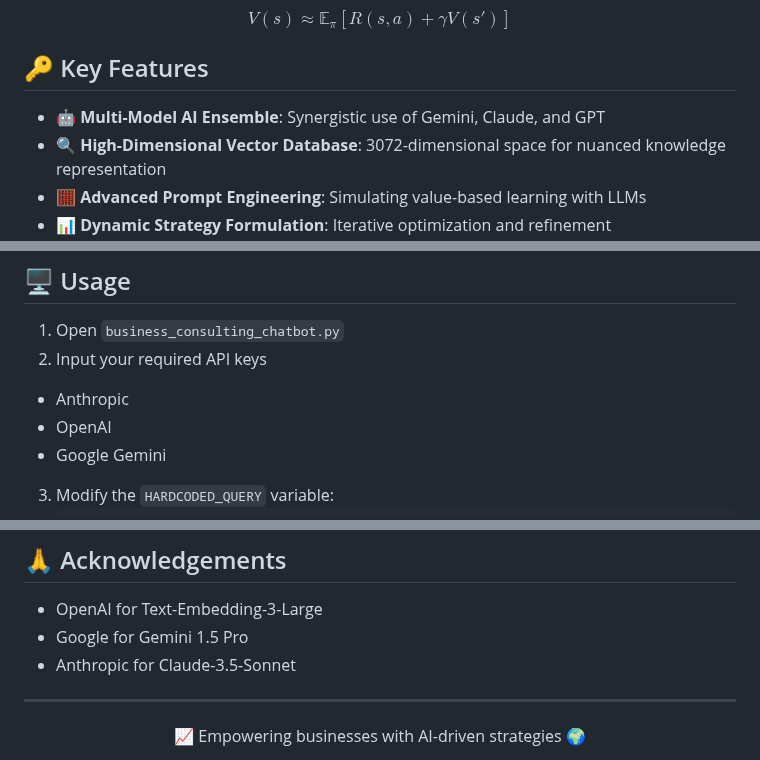
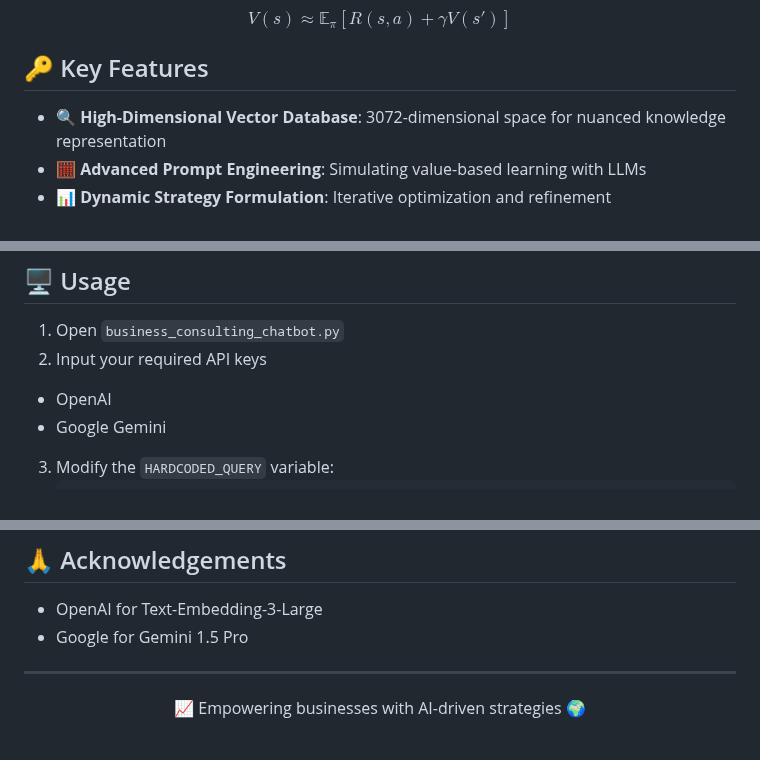
Before and after one commit to PixelPoser/CEO-Pro, a Markdown page: README.md, 3 parts joined by grey strips. Rendered like a GitHub page.

```diff
--- a/README.md
+++ b/README.md
@@ -185,7 +185,6 @@ $$V(s) \approx \mathbb{E}_\pi[R(s, a) + \gamma V(s')]$$
 
 ## 🔑 Key Features
 
-- 🤖 **Multi-Model AI Ensemble**: Synergistic use of Gemini, Claude, and GPT
 - 🔍 **High-Dimensional Vector Database**: 3072-dimensional space for nuanced knowledge representation
 - 🧮 **Advanced Prompt Engineering**: Simulating value-based learning with LLMs
 - 📊 **Dynamic Strategy Formulation**: Iterative optimization and refinement
@@ -210,7 +209,6 @@ cp .env.example .env
 
 1. Open `business_consulting_chatbot.py`
 2. Input your required API keys
-  - Anthropic
   - OpenAI
   - Google Gemini
 3. Modify the `HARDCODED_QUERY` variable:
@@ -253,7 +251,6 @@ This project is licensed under the Apache 2.0 License - see the [LICENSE](LICENS
 
 - OpenAI for Text-Embedding-3-Large
 - Google for Gemini 1.5 Pro
-- Anthropic for Claude-3.5-Sonnet
 
 
 
```
Also changed, not shown: other parts of README.md (+0 -2 lines).
